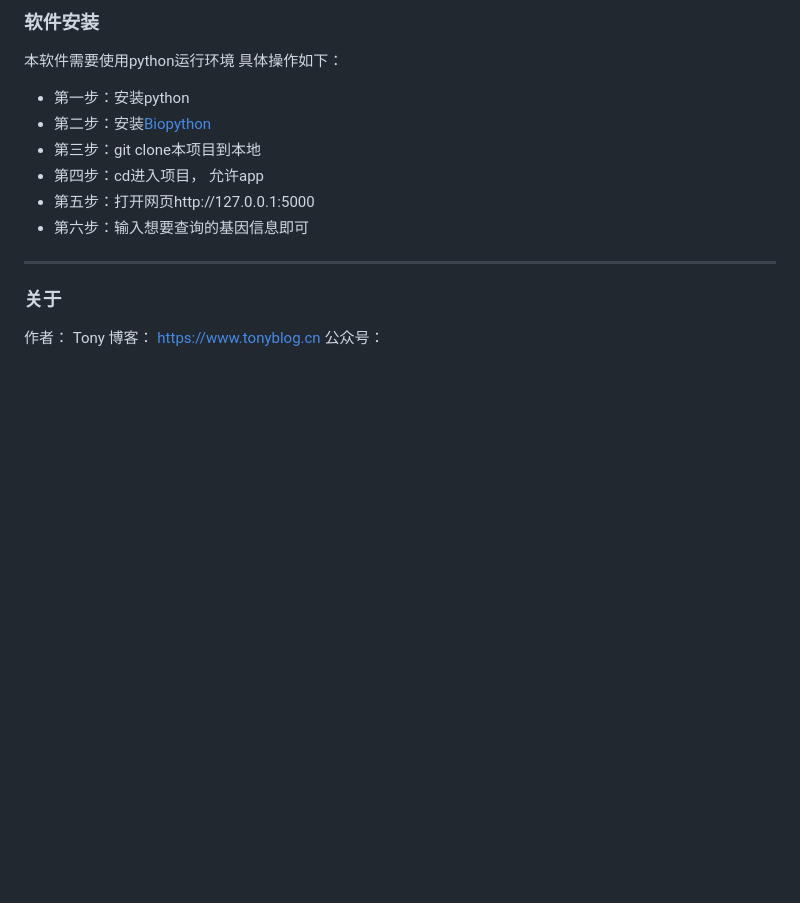
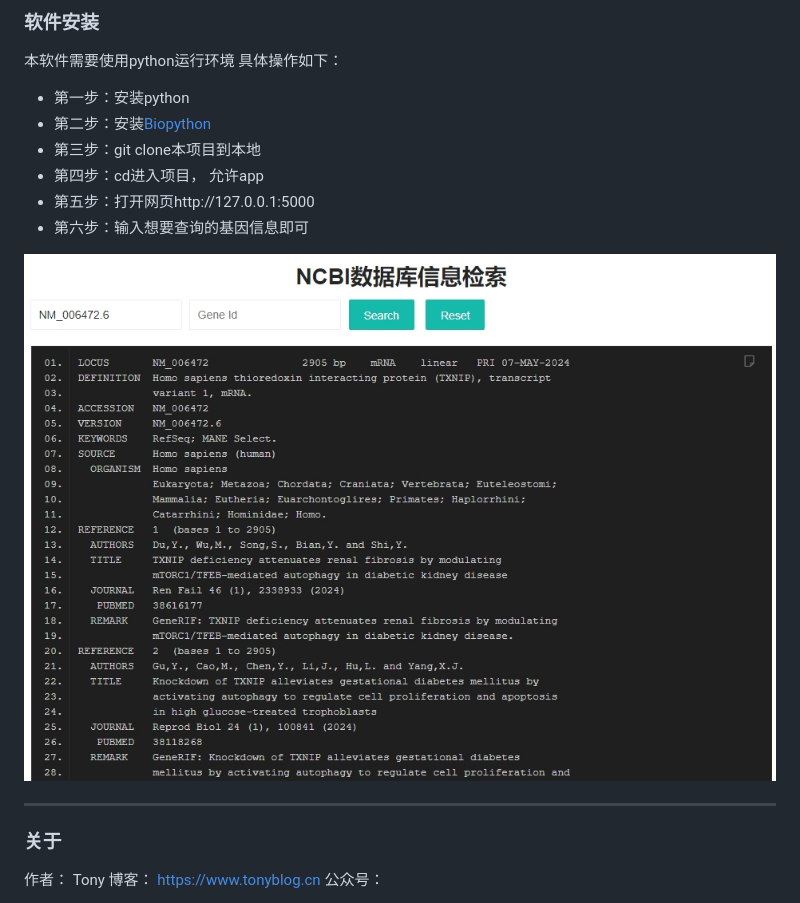
Before and after one commit to tonyabm/ncbi_entrez, a Markdown page: README.md, the part around the change. Drawn GitHub-style; pictures changed too: static/images/example.png (added); blank space fills up the shorter version.

```diff
--- a/README.md
+++ b/README.md
@@ -17,6 +17,7 @@
 - 第五步：打开网页http://127.0.0.1:5000
 - 第六步：输入想要查询的基因信息即可
 
+![Alt text](static/images/example.png?raw=true "Tony ncbi entrez example")
 
 ---
 ### 关于
```
